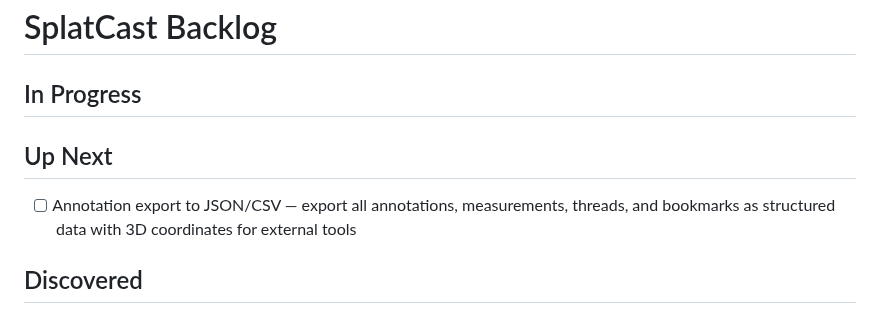
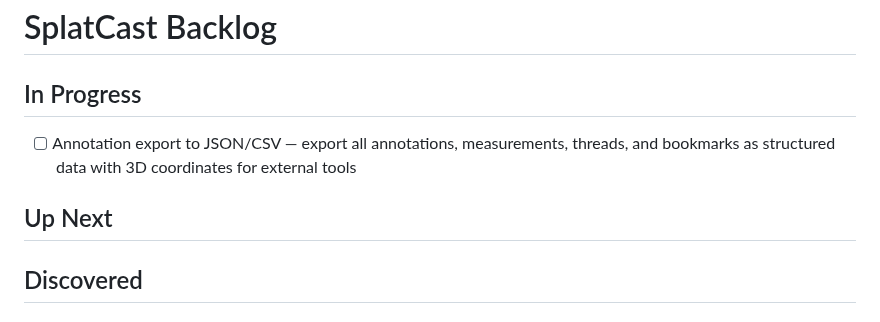
Before and after one commit to bentonkt/SplatCast, a Markdown page: BACKLOG.md, the part around the change. Drawn GitHub-style.

Commit message:
docs: move annotation export to In Progress

```diff
--- a/BACKLOG.md
+++ b/BACKLOG.md
@@ -1,9 +1,9 @@
 # SplatCast Backlog
 
 ## In Progress
+- [ ] Annotation export to JSON/CSV — export all annotations, measurements, threads, and bookmarks as structured data with 3D coordinates for external tools
 
 ## Up Next
-- [ ] Annotation export to JSON/CSV — export all annotations, measurements, threads, and bookmarks as structured data with 3D coordinates for external tools
 
 ## Discovered
 
```
